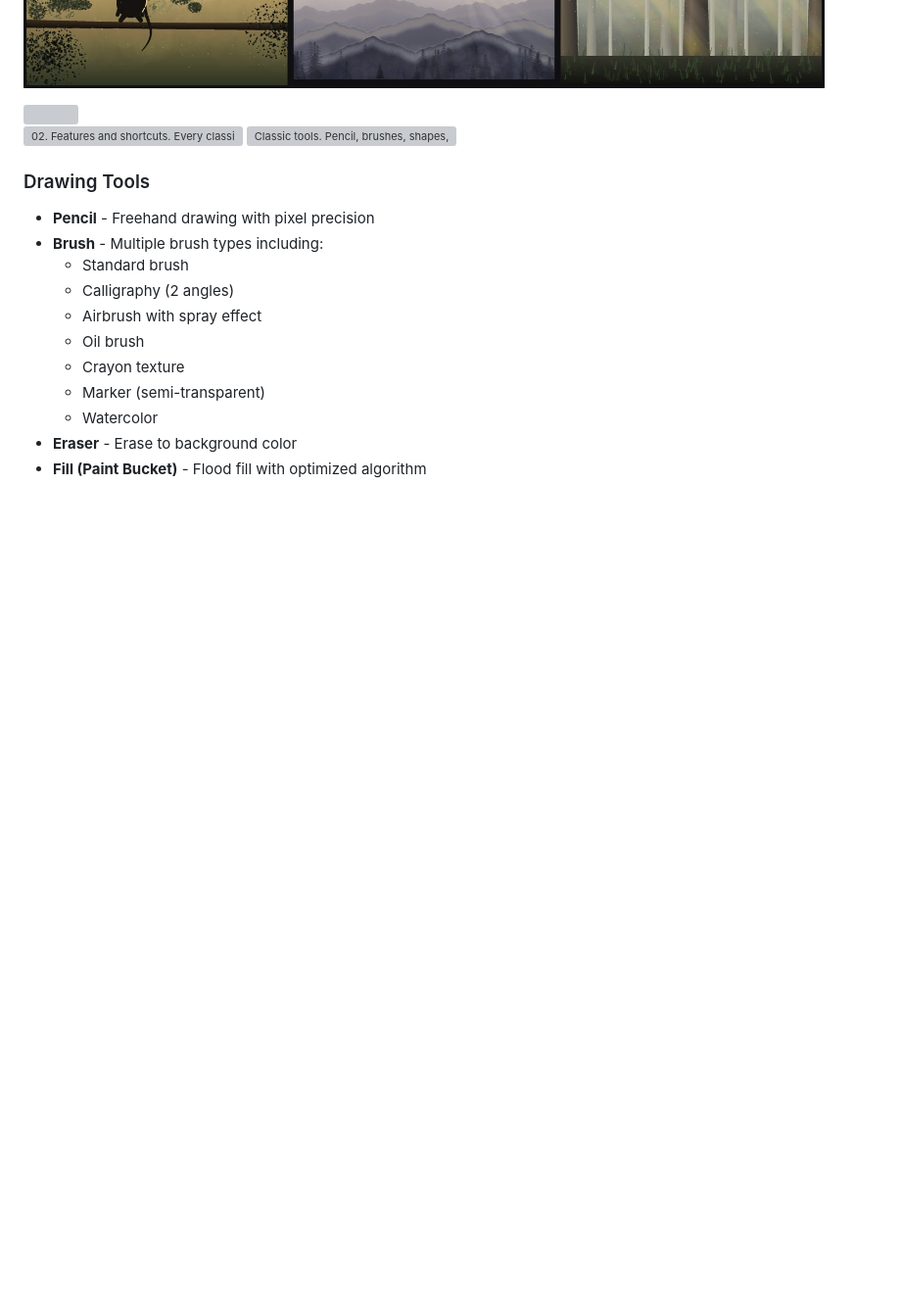
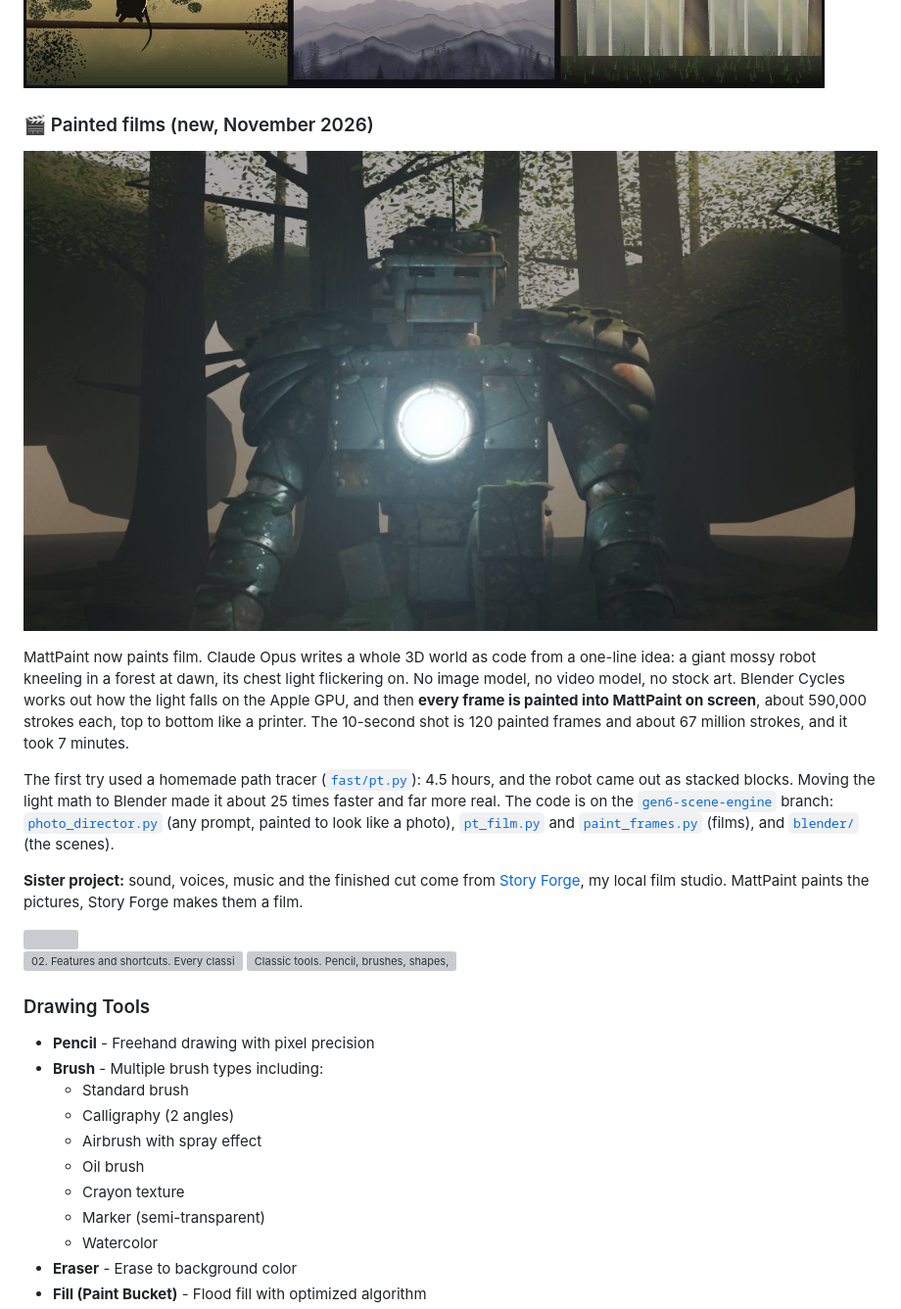
Before and after one commit to nicedreamzapp/MattPaint, a Markdown page: README.md, the part around the change. Shown at 98% size. Drawn GitHub-style; blank space fills up the shorter version; grey boxes are pictures that could not be loaded.

Commit message:
README: painted films, and the link to Story Forge

```diff
--- a/README.md
+++ b/README.md
@@ -32,6 +32,16 @@ Everything here was built by **Matt Macosko**:
 - **A painting-from-scratch experiment**: [`fast/`](fast/) drives MattPaint through the Chrome DevTools Protocol ([`fast/engine.py`](fast/engine.py)) and paints pictures stroke by stroke with no images going in. [`fast/scene_engine.py`](fast/scene_engine.py) holds the drawing knowledge, and [`fast/director.py`](fast/director.py) has a local open-weight vision model (upstream Gemma 4 or Qwen, run with upstream MLX) write a short recipe ([`fast/RECIPES.md`](fast/RECIPES.md)), look at the painting and revise it. Results, generation by generation, are in [`gallery/`](gallery/).
 
 ![Paintings made stroke by stroke in MattPaint](gallery/_collection.jpg)
+
+### 🎬 Painted films (new, November 2026)
+
+![A frame from Robot in the Forest, painted into MattPaint](gallery/robot-in-the-forest.jpg)
+
+MattPaint now paints film. Claude Opus writes a whole 3D world as code from a one-line idea: a giant mossy robot kneeling in a forest at dawn, its chest light flickering on. No image model, no video model, no stock art. Blender Cycles works out how the light falls on the Apple GPU, and then **every frame is painted into MattPaint on screen**, about 590,000 strokes each, top to bottom like a printer. The 10-second shot is 120 painted frames and about 67 million strokes, and it took 7 minutes.
+
+The first try used a homemade path tracer ([`fast/pt.py`](https://github.com/nicedreamzapp/MattPaint/blob/gen6-scene-engine/fast/pt.py)): 4.5 hours, and the robot came out as stacked blocks. Moving the light math to Blender made it about 25 times faster and far more real. The code is on the [`gen6-scene-engine`](https://github.com/nicedreamzapp/MattPaint/tree/gen6-scene-engine/fast) branch: [`photo_director.py`](https://github.com/nicedreamzapp/MattPaint/blob/gen6-scene-engine/fast/photo_director.py) (any prompt, painted to look like a photo), [`pt_film.py`](https://github.com/nicedreamzapp/MattPaint/blob/gen6-scene-engine/fast/pt_film.py) and [`paint_frames.py`](https://github.com/nicedreamzapp/MattPaint/blob/gen6-scene-engine/fast/paint_frames.py) (films), and [`blender/`](https://github.com/nicedreamzapp/MattPaint/tree/gen6-scene-engine/fast/blender) (the scenes).
+
+**Sister project:** sound, voices, music and the finished cut come from [Story Forge](https://github.com/nicedreamzapp/story-forge), my local film studio. MattPaint paints the pictures, Story Forge makes them a film.
 
 <img src="https://raw.githubusercontent.com/nicedreamzapp/MattPaint/3e61509fec307b7a9bbef1147502e3a82b2fff52/assets/readme/s01-rule.svg" width="100%" alt="">
 
```
